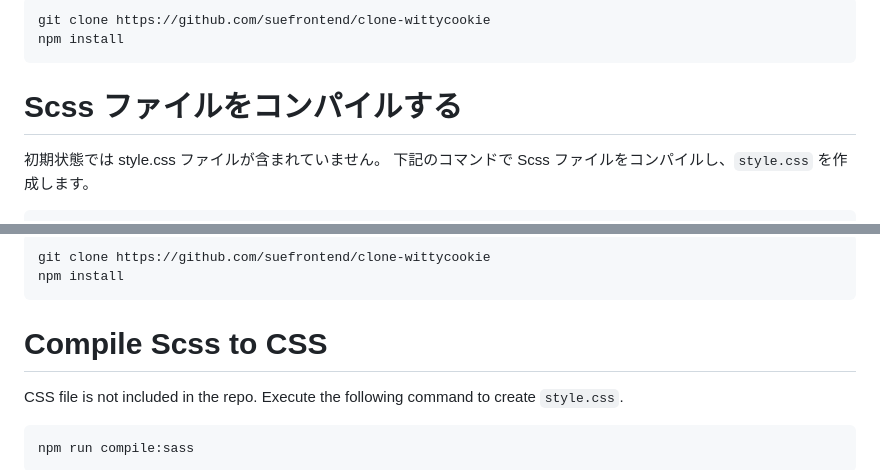
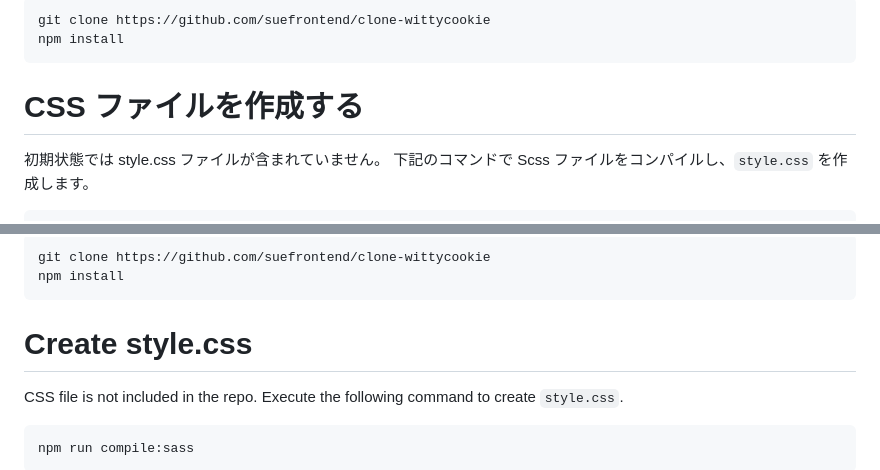
Before and after one commit to suefrontend/clone-wittycookie, a Markdown page: README.md, 2 parts joined by grey strips. Rendered like a GitHub page.

````diff
--- a/README.md
+++ b/README.md
@@ -16,7 +16,7 @@ git clone https://github.com/suefrontend/clone-wittycookie
 npm install
 ```
 
-# Scss ファイルをコンパイルする
+# CSS ファイルを作成する
 
 初期状態では style.css ファイルが含まれていません。
 下記のコマンドで Scss ファイルをコンパイルし、`style.css` を作成します。
@@ -51,7 +51,7 @@ git clone https://github.com/suefrontend/clone-wittycookie
 npm install
 ```
 
-# Compile Scss to CSS
+# Create style.css
 
 CSS file is not included in the repo. Execute the following command to create `style.css`.
 
````
Also changed, not shown: images/screenshot.jpg.
